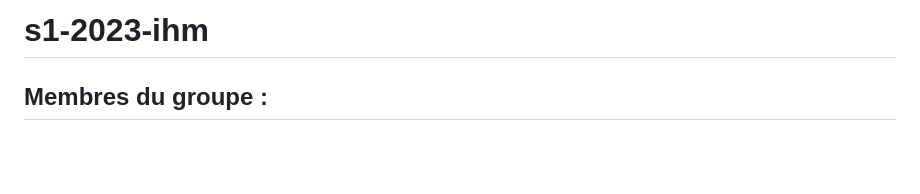
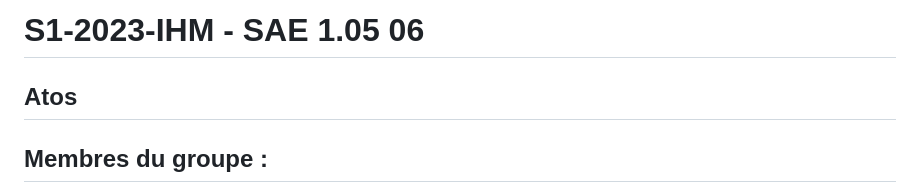
Before and after one commit to jgenitri-iut90/s1-2023-ihm, a Markdown page: README.md, the part around the change. Drawn GitHub-style; blank space fills up the shorter version.

```diff
--- a/README.md
+++ b/README.md
@@ -1,4 +1,6 @@
-# s1-2023-ihm
+# S1-2023-IHM - SAE 1.05 06
+
+## Atos
 
 ## Membres du groupe :
 
```
